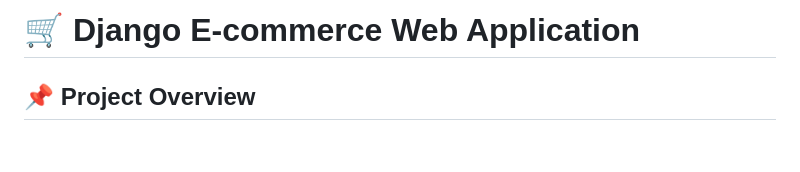
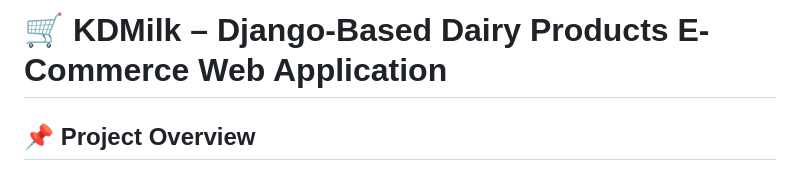
Before and after one commit to Kdsingh82405/Anudip_Python_Course, a Markdown page: README.md, the part around the change. Rendered like a GitHub page; blank space fills up the shorter version.

Commit message:
Update project title to KDMilk E-Commerce

```diff
--- a/README.md
+++ b/README.md
@@ -1,4 +1,4 @@
-# 🛒 Django E-commerce Web Application
+# 🛒 KDMilk – Django-Based Dairy Products E-Commerce Web Application
 
 ## 📌 Project Overview
 
```
